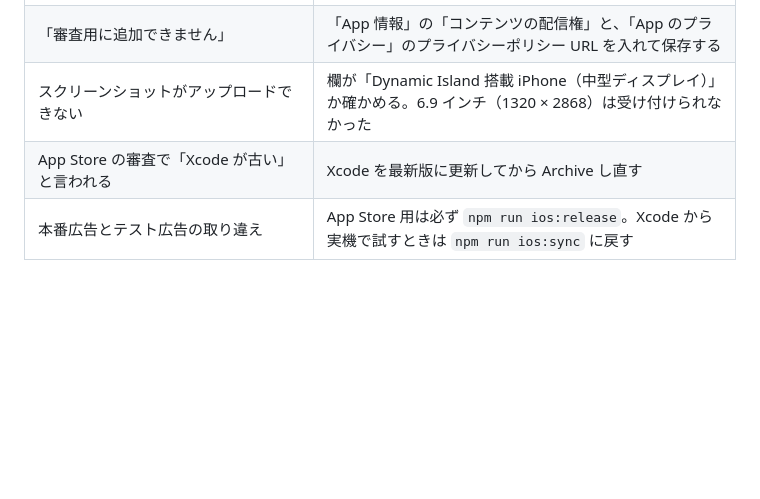
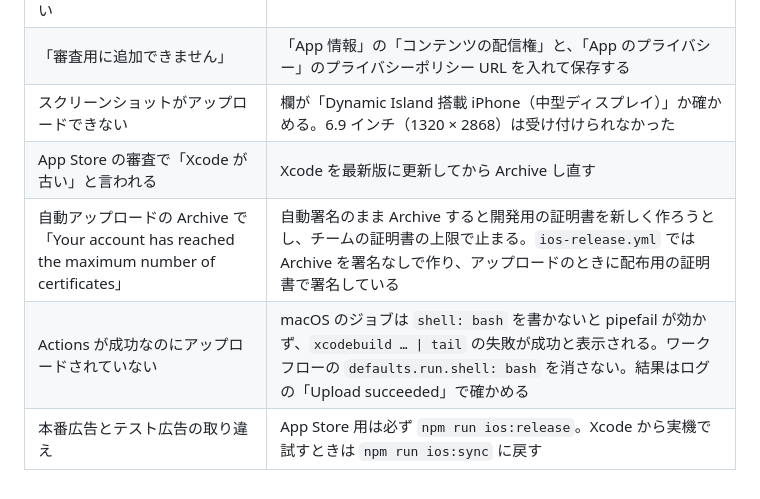
Before and after one commit to techgymjp/torasan, a Markdown page: docs/IOS_BUILD.md, the part around the change. Drawn GitHub-style; blank space fills up the shorter version.

Commit message:
iOS の手順書に、自動アップロードでつまずいたところを追記
Co-Authored-By: Claude Opus 5.5 <noreply@anthropic.com>
Claude-Session: https://claude.ai/code/session_01Qh7Vr3tNzoQp1VeKHq3ZT8

```diff
--- a/docs/IOS_BUILD.md
+++ b/docs/IOS_BUILD.md
@@ -185,4 +185,6 @@ Secrets 5 つ（`IOS_DIST_CERT_P12_BASE64` / `IOS_DIST_CERT_PASSWORD` / `ASC_KEY
 | 「審査用に追加できません」 | 「App 情報」の「コンテンツの配信権」と、「App のプライバシー」のプライバシーポリシー URL を入れて保存する |
 | スクリーンショットがアップロードできない | 欄が「Dynamic Island 搭載 iPhone（中型ディスプレイ）」か確かめる。6.9 インチ（1320 × 2868）は受け付けられなかった |
 | App Store の審査で「Xcode が古い」と言われる | Xcode を最新版に更新してから Archive し直す |
+| 自動アップロードの Archive で「Your account has reached the maximum number of certificates」 | 自動署名のまま Archive すると開発用の証明書を新しく作ろうとし、チームの証明書の上限で止まる。`ios-release.yml` では Archive を署名なしで作り、アップロードのときに配布用の証明書で署名している |
+| Actions が成功なのにアップロードされていない | macOS のジョブは `shell: bash` を書かないと pipefail が効かず、`xcodebuild … \| tail` の失敗が成功と表示される。ワークフローの `defaults.run.shell: bash` を消さない。結果はログの「Upload succeeded」で確かめる |
 | 本番広告とテスト広告の取り違え | App Store 用は必ず `npm run ios:release`。Xcode から実機で試すときは `npm run ios:sync` に戻す |
```
